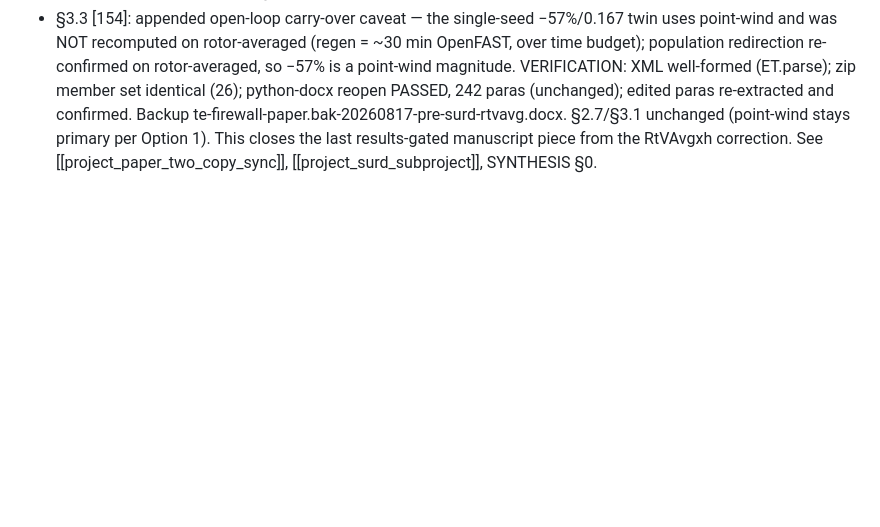
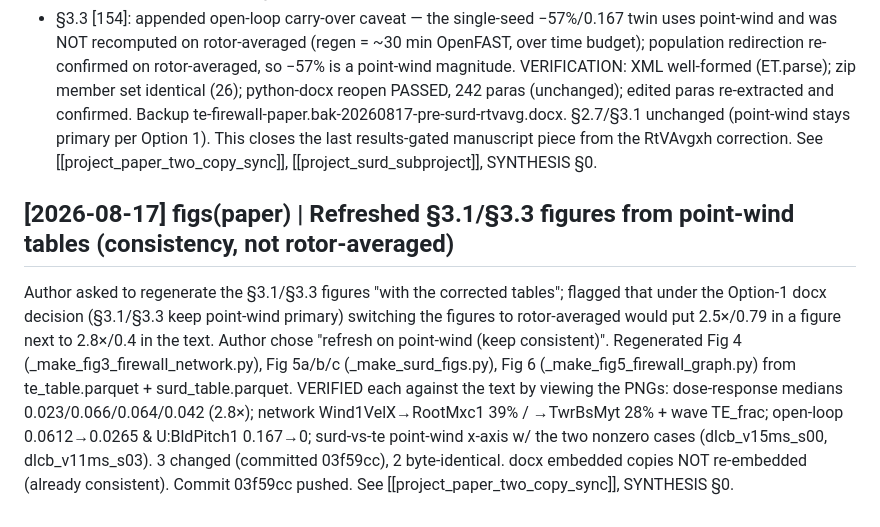
Before and after one commit to sinahdme/fowt-te-causal, a Markdown page: pages/log.md, the part around the change. GitHub-like rendering; blank space fills up the shorter version.

Commit message:
docs(records): log §3.1/§3.3 figure refresh on point-wind tables
Co-Authored-By: Claude Opus 4.8 <noreply@anthropic.com>

```diff
--- a/pages/log.md
+++ b/pages/log.md
@@ -2905,3 +2905,16 @@ VERIFICATION: XML well-formed (ET.parse); zip member set identical (26); python-
 te-firewall-paper.bak-20260817-pre-surd-rtvavg.docx. §2.7/§3.1 unchanged (point-wind stays primary per
 Option 1). This closes the last results-gated manuscript piece from the RtVAvgxh correction. See
 [[project_paper_two_copy_sync]], [[project_surd_subproject]], SYNTHESIS §0.
+
+## [2026-08-17] figs(paper) | Refreshed §3.1/§3.3 figures from point-wind tables (consistency, not rotor-averaged)
+
+Author asked to regenerate the §3.1/§3.3 figures "with the corrected tables"; flagged that under the
+Option-1 docx decision (§3.1/§3.3 keep point-wind primary) switching the figures to rotor-averaged would
+put 2.5×/0.79 in a figure next to 2.8×/0.4 in the text. Author chose "refresh on point-wind (keep
+consistent)". Regenerated Fig 4 (_make_fig3_firewall_network.py), Fig 5a/b/c (_make_surd_figs.py), Fig 6
+(_make_fig5_firewall_graph.py) from te_table.parquet + surd_table.parquet. VERIFIED each against the text
+by viewing the PNGs: dose-response medians 0.023/0.066/0.064/0.042 (2.8×); network Wind1VelX→RootMxc1 39%
+/ →TwrBsMyt 28% + wave TE_frac; open-loop 0.0612→0.0265 & U:BldPitch1 0.167→0; surd-vs-te point-wind
+x-axis w/ the two nonzero cases (dlcb_v15ms_s00, dlcb_v11ms_s03). 3 changed (committed 03f59cc), 2
+byte-identical. docx embedded copies NOT re-embedded (already consistent). Commit 03f59cc pushed. See
+[[project_paper_two_copy_sync]], SYNTHESIS §0.
```
